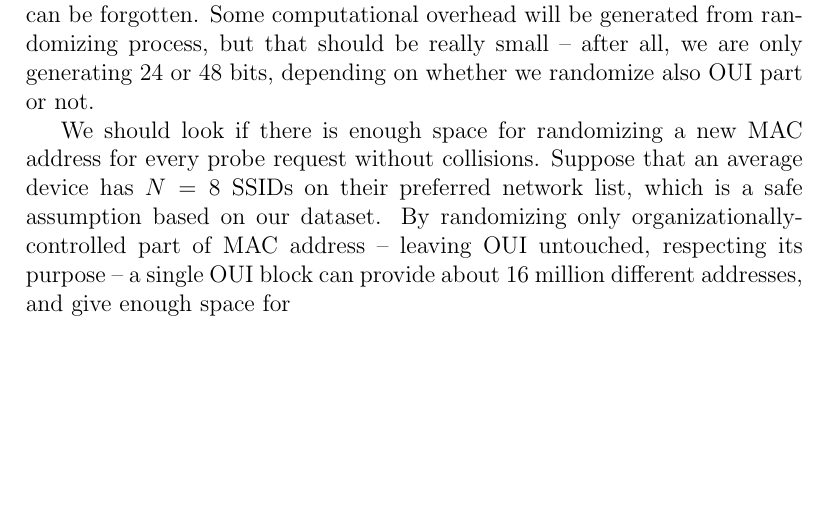
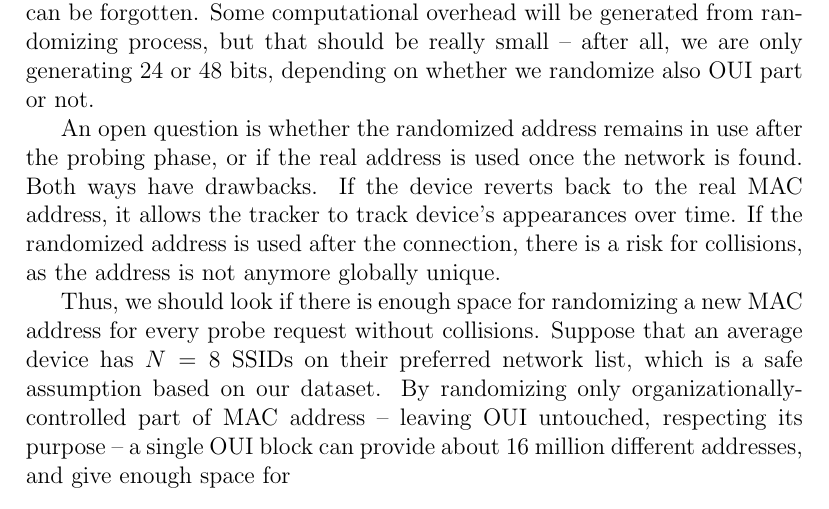
Before and after one commit to pekko/masterthesis, a LaTeX thesis (tex/thesis.tex): part of page 64 of 81, cut so that both start at the same text, the shorter picture padded with empty space. Compiled offline with pdfLaTeX.

Commit message:
reasoning for collision checks

```diff
--- a/tex/thesis.tex
+++ b/tex/thesis.tex
@@ -1577,7 +1577,9 @@ A proper implementation must use the last method, to generate a new MAC address
 
 To be a working solution, it must not use too much resources. A device with randomized MAC address needs to save all the previous addresses in order to be able to filter replies targeted to it. Because number of different networks is really small, this will not be a problem. Also, after a successful connection or relatively short timeout (measured in seconds), a pseudonym can be forgotten. Some computational overhead will be generated from randomizing process, but that should be really small -- after all, we are only generating 24 or 48 bits, depending on whether we randomize also OUI part or not.
 
-We should look if there is enough space for randomizing a new MAC address for every probe request without collisions. Suppose that an average device has $N = 8$ SSIDs on their preferred network list, which is a safe assumption based on our dataset. By randomizing only organizationally-controlled part of MAC address -- leaving OUI untouched, respecting its purpose -- a single OUI block can provide about 16 million different addresses, and give enough space for
+An open question is whether the randomized address remains in use after the probing phase, or if the real address is used once the network is found. Both ways have drawbacks. If the device reverts back to the real MAC address, it allows the tracker to track device's appearances over time. If the randomized address is used after the connection, there is a risk for collisions, as the address is not anymore globally unique.
+
+Thus, we should look if there is enough space for randomizing a new MAC address for every probe request without collisions. Suppose that an average device has $N = 8$ SSIDs on their preferred network list, which is a safe assumption based on our dataset. By randomizing only organizationally-controlled part of MAC address -- leaving OUI untouched, respecting its purpose -- a single OUI block can provide about 16 million different addresses, and give enough space for
 $$M = \frac{2^{24}}{8} \approx 2*10^6$$
 simultaneous devices. This is an extremely lucky case, and in fact assumes that every device know everyone else's addresses and chooses its own from available ones. If every device is an independent actor without knowledge of others, we need to decrease the number using birthday paradox. The number of devices to success without collision for probability $p$ can be approximated by formula~\cite{mathis1991generalized}
 $$n \approx \sqrt{\frac{1}{4} - 2 \cdot M \cdot \ln p}$$
```
